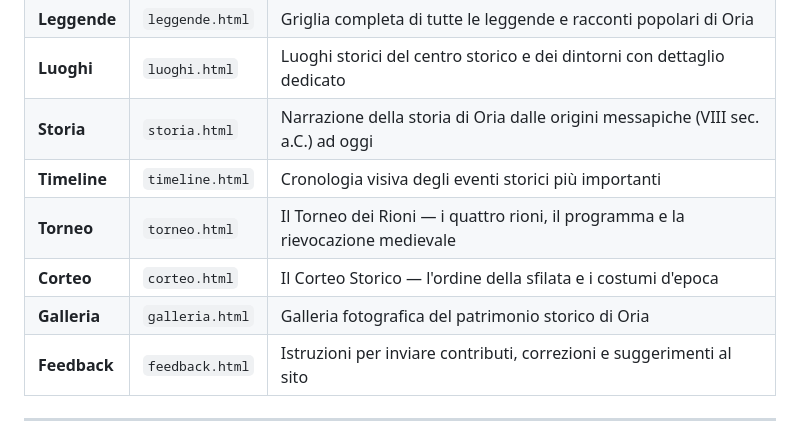
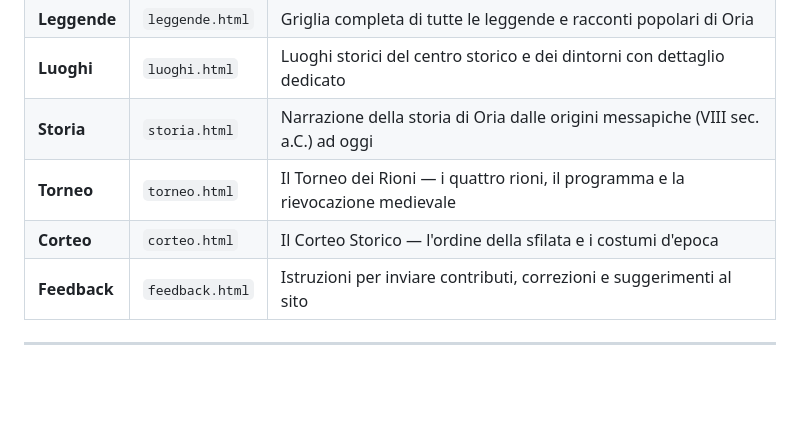
Before and after one commit to Ryuzakxx/OriAntica, a Markdown page: README.md, the part around the change. Drawn GitHub-style; blank space fills up the shorter version.

```diff
--- a/README.md
+++ b/README.md
@@ -16,10 +16,8 @@ Sito web dedicato alla storia, alle leggende e alla cultura medievale di **Oria
 | **Leggende** | `leggende.html` | Griglia completa di tutte le leggende e racconti popolari di Oria |
 | **Luoghi** | `luoghi.html` | Luoghi storici del centro storico e dei dintorni con dettaglio dedicato |
 | **Storia** | `storia.html` | Narrazione della storia di Oria dalle origini messapiche (VIII sec. a.C.) ad oggi |
-| **Timeline** | `timeline.html` | Cronologia visiva degli eventi storici più importanti |
 | **Torneo** | `torneo.html` | Il Torneo dei Rioni — i quattro rioni, il programma e la rievocazione medievale |
 | **Corteo** | `corteo.html` | Il Corteo Storico — l'ordine della sfilata e i costumi d'epoca |
-| **Galleria** | `galleria.html` | Galleria fotografica del patrimonio storico di Oria |
 | **Feedback** | `feedback.html` | Istruzioni per inviare contributi, correzioni e suggerimenti al sito |
 
 ---
```
